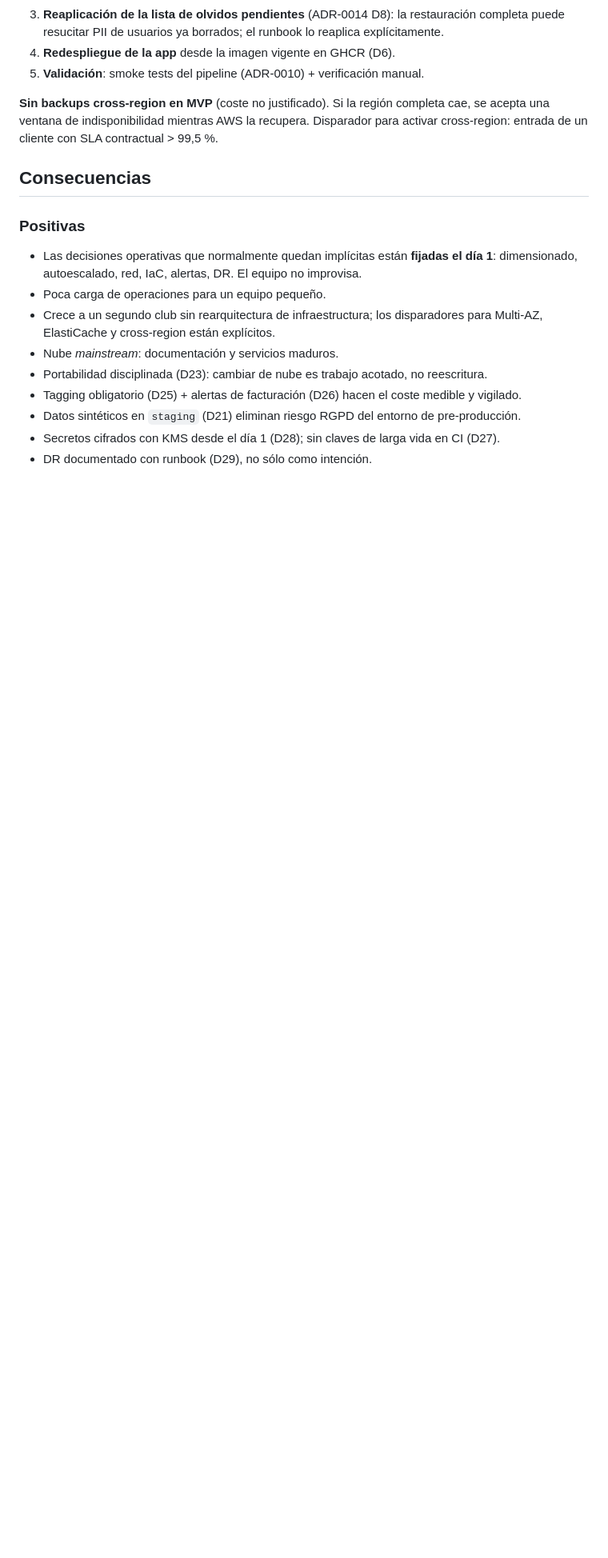
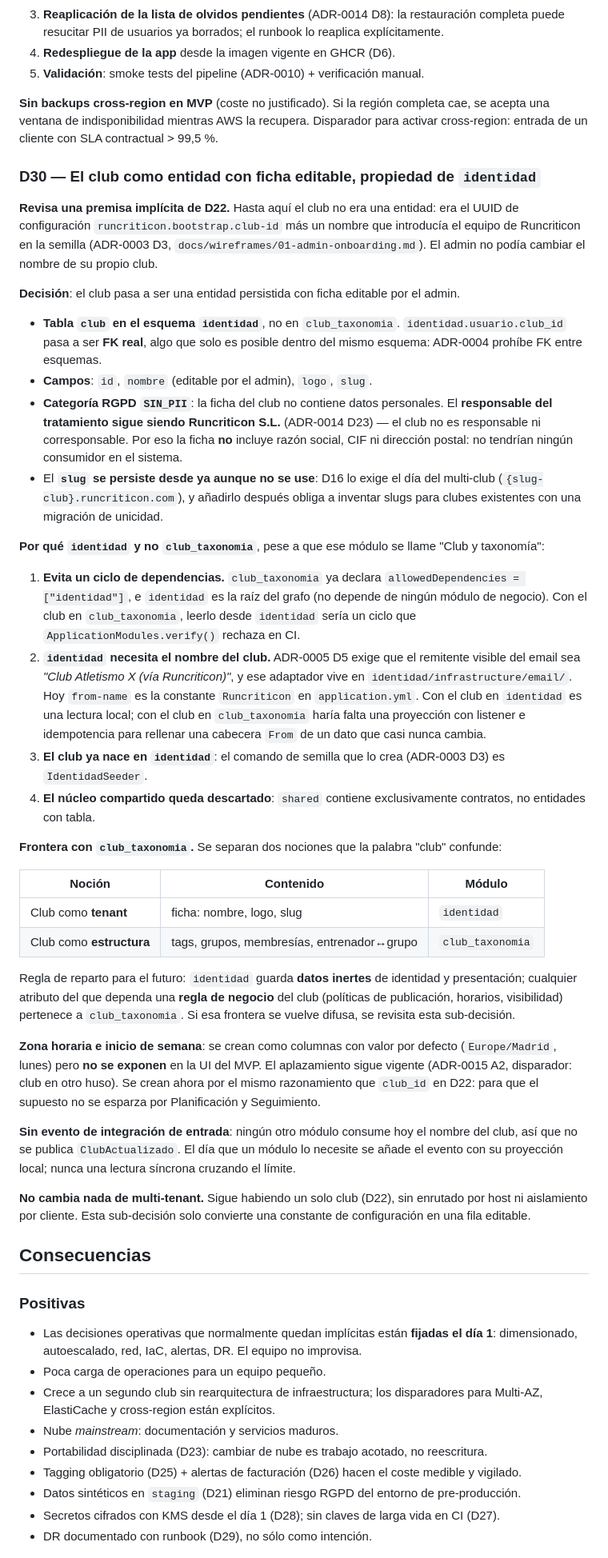
Before and after one commit to avgarcia/runcriticon, a Markdown page: docs/adr/0006-infraestructura-mono-tenant.md, the part around one of its changes. Shown at 80% size. Rendered like a GitHub page; blank space fills up the shorter version.

Commit message:
docs(adr-0006): añade D30 — el club como entidad con ficha editable en identidad
Hasta ahora el club no era una entidad: era el UUID de configuración
`runcriticon.bootstrap.club-id` más un nombre puesto en la semilla. El admin
no podía editar el nombre de su propio club, y ningún ADR lo decidía — era una
premisa implícita heredada del alcance mono-club.

D30 crea la entidad y fija su módulo dueño. `identidad` frente a
`club_taxonomia` no es preferencia: `club_taxonomia` ya declara
`allowedDependencies = ["identidad"]`, así que ubicarla allí crearía un ciclo
que `ApplicationModules.verify()` rechaza en CI. Además solo dentro del esquema
`identidad` puede `usuario.club_id` ser FK real (ADR-0004 prohíbe FK entre
esquemas), y el adaptador de email que ADR-0005 D5 obliga a mostrar el nombre
del club vive en ese módulo.

No cambia nada de multi-tenant: sigue habiendo un solo club (D22).

Co-Authored-By: Claude Opus 4.8 <noreply@anthropic.com>

```diff
--- a/docs/adr/0006-infraestructura-mono-tenant.md
+++ b/docs/adr/0006-infraestructura-mono-tenant.md
@@ -448,6 +449,40 @@ Frente a AWS Secrets Manager: SSM Parameter Store es suficiente para el MVP (cos
 
 **Sin backups cross-region en MVP** (coste no justificado). Si la región completa cae, se acepta una ventana de indisponibilidad mientras AWS la recupera. Disparador para activar cross-region: entrada de un cliente con SLA contractual > 99,5 %.
 
+<a id="d30"></a>
+### D30 — El club como entidad con ficha editable, propiedad de `identidad`
+
+**Revisa una premisa implícita de D22.** Hasta aquí el club no era una entidad: era el UUID de configuración `runcriticon.bootstrap.club-id` más un nombre que introducía el equipo de Runcriticon en la semilla (ADR-0003 D3, `docs/wireframes/01-admin-onboarding.md`). El admin no podía cambiar el nombre de su propio club.
+
+**Decisión**: el club pasa a ser una entidad persistida con ficha editable por el admin.
+
+- **Tabla `club` en el esquema `identidad`**, no en `club_taxonomia`. `identidad.usuario.club_id` pasa a ser **FK real**, algo que solo es posible dentro del mismo esquema: ADR-0004 prohíbe FK entre esquemas.
+- **Campos**: `id`, `nombre` (editable por el admin), `logo`, `slug`.
+- **Categoría RGPD `SIN_PII`**: la ficha del club no contiene datos personales. El **responsable del tratamiento sigue siendo Runcriticon S.L.** (ADR-0014 D23) — el club no es responsable ni corresponsable. Por eso la ficha **no** incluye razón social, CIF ni dirección postal: no tendrían ningún consumidor en el sistema.
+- El **`slug` se persiste desde ya aunque no se use**: D16 lo exige el día del multi-club (`{slug-club}.runcriticon.com`), y añadirlo después obliga a inventar slugs para clubes existentes con una migración de unicidad.
+
+**Por qué `identidad` y no `club_taxonomia`**, pese a que ese módulo se llame "Club y taxonomía":
+
+1. **Evita un ciclo de dependencias.** `club_taxonomia` ya declara `allowedDependencies = ["identidad"]`, e `identidad` es la raíz del grafo (no depende de ningún módulo de negocio). Con el club en `club_taxonomia`, leerlo desde `identidad` sería un ciclo que `ApplicationModules.verify()` rechaza en CI.
+2. **`identidad` necesita el nombre del club.** ADR-0005 D5 exige que el remitente visible del email sea *"Club Atletismo X (vía Runcriticon)"*, y ese adaptador vive en `identidad/infrastructure/email/`. Hoy `from-name` es la constante `Runcriticon` en `application.yml`. Con el club en `identidad` es una lectura local; con el club en `club_taxonomia` haría falta una proyección con listener e idempotencia para rellenar una cabecera `From` de un dato que casi nunca cambia.
+3. **El club ya nace en `identidad`**: el comando de semilla que lo crea (ADR-0003 D3) es `IdentidadSeeder`.
+4. **El núcleo compartido queda descartado**: `shared` contiene exclusivamente contratos, no entidades con tabla.
+
+**Frontera con `club_taxonomia`.** Se separan dos nociones que la palabra "club" confunde:
+
+| Noción | Contenido | Módulo |
+|---|---|---|
+| Club como **tenant** | ficha: nombre, logo, slug | `identidad` |
+| Club como **estructura** | tags, grupos, membresías, entrenador↔grupo | `club_taxonomia` |
+
+Regla de reparto para el futuro: `identidad` guarda **datos inertes** de identidad y presentación; cualquier atributo del que dependa una **regla de negocio** del club (políticas de publicación, horarios, visibilidad) pertenece a `club_taxonomia`. Si esa frontera se vuelve difusa, se revisita esta sub-decisión.
+
+**Zona horaria e inicio de semana**: se crean como columnas con valor por defecto (`Europe/Madrid`, lunes) pero **no se exponen** en la UI del MVP. El aplazamiento sigue vigente (ADR-0015 A2, disparador: club en otro huso). Se crean ahora por el mismo razonamiento que `club_id` en D22: para que el supuesto no se esparza por Planificación y Seguimiento.
+
+**Sin evento de integración de entrada**: ningún otro módulo consume hoy el nombre del club, así que no se publica `ClubActualizado`. El día que un módulo lo necesite se añade el evento con su proyección local; nunca una lectura síncrona cruzando el límite.
+
+**No cambia nada de multi-tenant.** Sigue habiendo un solo club (D22), sin enrutado por host ni aislamiento por cliente. Esta sub-decisión solo convierte una constante de configuración en una fila editable.
+
 ## Consecuencias
 
 ### Positivas
```
Also changed, not shown: other parts of docs/adr/0006-infraestructura-mono-tenant.md (+6 -3 lines).
